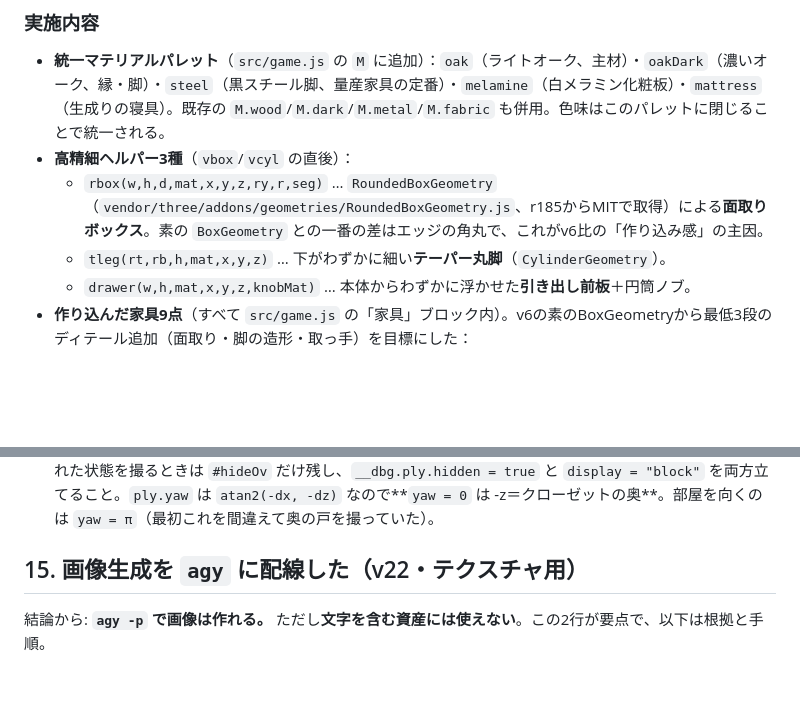
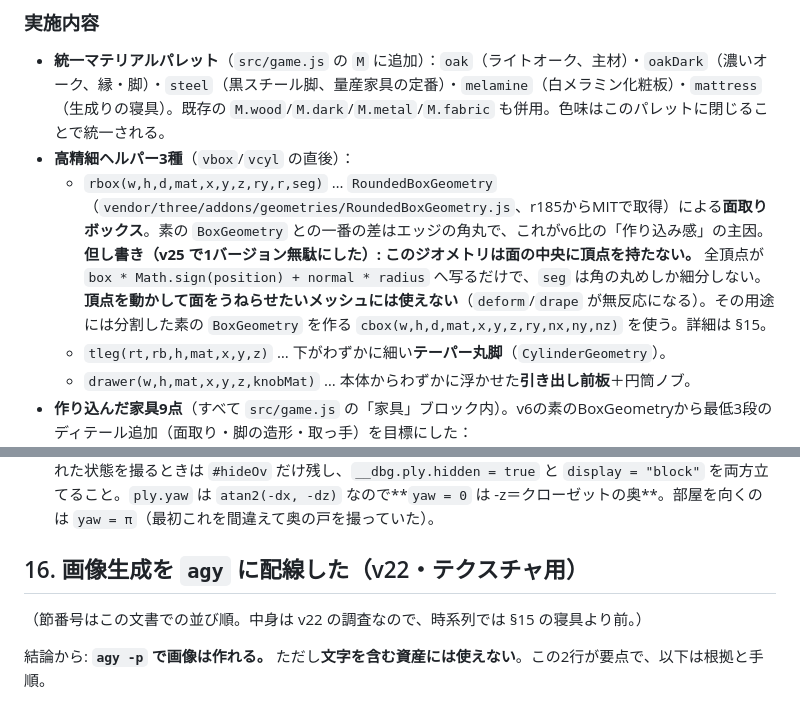
Before and after one commit to dxa0010/kakushin-sama, a Markdown page: docs/HANDOFF.md, 2 parts joined by grey strips. Drawn GitHub-style; blank space fills up the shorter version.

```diff
--- a/docs/HANDOFF.md
+++ b/docs/HANDOFF.md
@@ -180,6 +180,7 @@ Playwright + Chromium の Canvas（`toDataURL("image/webp", q)`）で行った
 - **統一マテリアルパレット**（`src/game.js` の `M` に追加）：`oak`（ライトオーク、主材）・`oakDark`（濃いオーク、縁・脚）・`steel`（黒スチール脚、量産家具の定番）・`melamine`（白メラミン化粧板）・`mattress`（生成りの寝具）。既存の `M.wood`/`M.dark`/`M.metal`/`M.fabric` も併用。色味はこのパレットに閉じることで統一される。
 - **高精細ヘルパー3種**（`vbox`/`vcyl` の直後）：
   - `rbox(w,h,d,mat,x,y,z,ry,r,seg)` … `RoundedBoxGeometry`（`vendor/three/addons/geometries/RoundedBoxGeometry.js`、r185からMITで取得）による**面取りボックス**。素の `BoxGeometry` との一番の差はエッジの角丸で、これがv6比の「作り込み感」の主因。
+    **但し書き（v25 で1バージョン無駄にした）: このジオメトリは面の中央に頂点を持たない。** 全頂点が `box * Math.sign(position) + normal * radius` へ写るだけで、`seg` は角の丸めしか細分しない。**頂点を動かして面をうねらせたいメッシュには使えない**（`deform`/`drape` が無反応になる）。その用途には分割した素の `BoxGeometry` を作る `cbox(w,h,d,mat,x,y,z,ry,nx,ny,nz)` を使う。詳細は §15。
   - `tleg(rt,rb,h,mat,x,y,z)` … 下がわずかに細い**テーパー丸脚**（`CylinderGeometry`）。
   - `drawer(w,h,mat,x,y,z,knobMat)` … 本体からわずかに浮かせた**引き出し前板**＋円筒ノブ。
 - **作り込んだ家具9点**（すべて `src/game.js` の「家具」ブロック内）。v6の素のBoxGeometryから最低3段のディテール追加（面取り・脚の造形・取っ手）を目標にした：
@@ -1342,7 +1343,9 @@ v24 の撮影で、寝具の上面に**1格子ぶんの黒い四角**が点々
 - 副作用を1つ手当てした。ラベル（`#hideOv .lbl`）もスリットも画面中央にあるので、**明るい面が隙間の正面に来ると**（クローゼットの奥の白い戸がまさにそれ）暗い灰色の字が背景に負けて消える。2%の頃は帯が細くて文字がほぼ黒地に乗っていたので問題にならなかった。文字色は変えず（明度を上げると黒地で浮いて字幕に見える）`text-shadow` で暗い縁を敷いた。
 - **`#hideOv` は通常の撮影ハーネスでは写らない**（`tools/shot.mjs` は canvas 以外の DOM を全部消す）。隠れた状態を撮るときは `#hideOv` だけ残し、`__dbg.ply.hidden = true` と `display = "block"` を両方立てること。`ply.yaw` は `atan2(-dx, -dz)` なので**`yaw = 0` は -z＝クローゼットの奥**。部屋を向くのは `yaw = π`（最初これを間違えて奥の戸を撮っていた）。
 
-## 15. 画像生成を `agy` に配線した（v22・テクスチャ用）
+## 16. 画像生成を `agy` に配線した（v22・テクスチャ用）
+
+（節番号はこの文書での並び順。中身は v22 の調査なので、時系列では §15 の寝具より前。）
 
 結論から: **`agy -p` で画像は作れる。** ただし**文字を含む資産には使えない**。この2行が要点で、以下は根拠と手順。
 
```
Also changed, not shown: README.md (+15 -0 lines).
